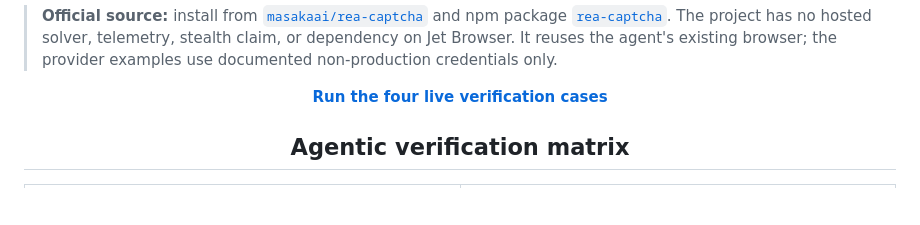
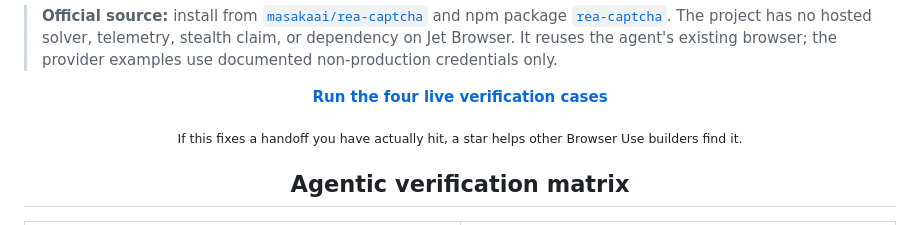
Before and after one commit to masakaai/rea-captcha, a Markdown page: README.md, the part around the change. GitHub-like rendering; blank space fills up the shorter version.

Commit message:
docs: add a restrained star prompt

```diff
--- a/README.md
+++ b/README.md
@@ -42,6 +42,8 @@ When a Browser Use task hits a CAPTCHA halfway through, rea-captcha keeps the bl
 > **Official source:** install from [`masakaai/rea-captcha`](https://github.com/masakaai/rea-captcha) and npm package [`rea-captcha`](https://www.npmjs.com/package/rea-captcha). The project has no hosted solver, telemetry, stealth claim, or dependency on Jet Browser. It reuses the agent's existing browser; the provider examples use documented non-production credentials only.
 
 <p align="center"><a href="https://rea-captcha.vercel.app"><strong>Run the four live verification cases</strong></a></p>
+
+<p align="center"><sub>If this fixes a handoff you have actually hit, a star helps other Browser Use builders find it.</sub></p>
 
 <h2 align="center">Agentic verification matrix</h2>
 
```
